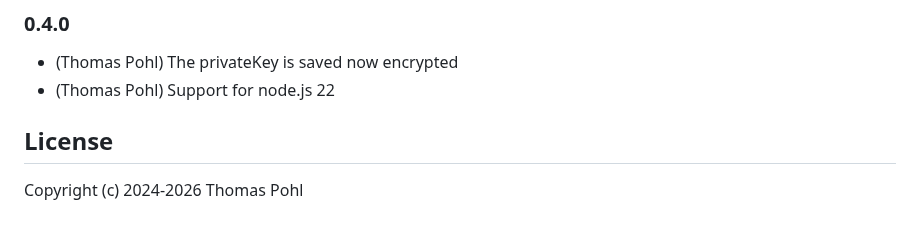
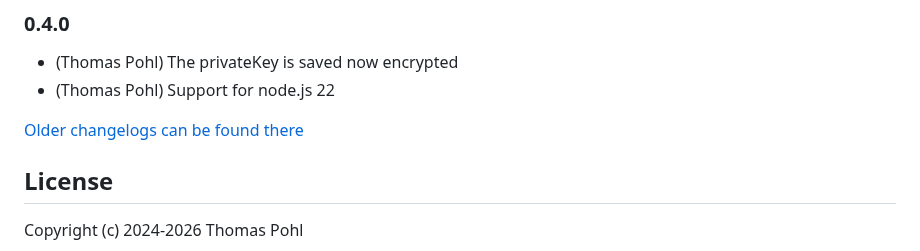
Before and after one commit to ThomasPohl/ioBroker.google-spreadsheet, a Markdown page: README.md, the part around the change. Rendered like a GitHub page; blank space fills up the shorter version.

Commit message:
Update from template: S6020-addChangelogOld

```diff
--- a/README.md
+++ b/README.md
@@ -142,6 +142,8 @@ Make sure the Service Account has adequate permissions to write to the spreadshe
 * (Thomas Pohl) The privateKey is saved now encrypted
 * (Thomas Pohl) Support for node.js 22
 
+[Older changelogs can be found there](CHANGELOG_OLD.md)
+
 ## License
 
    Copyright (c) 2024-2026 Thomas Pohl
```
